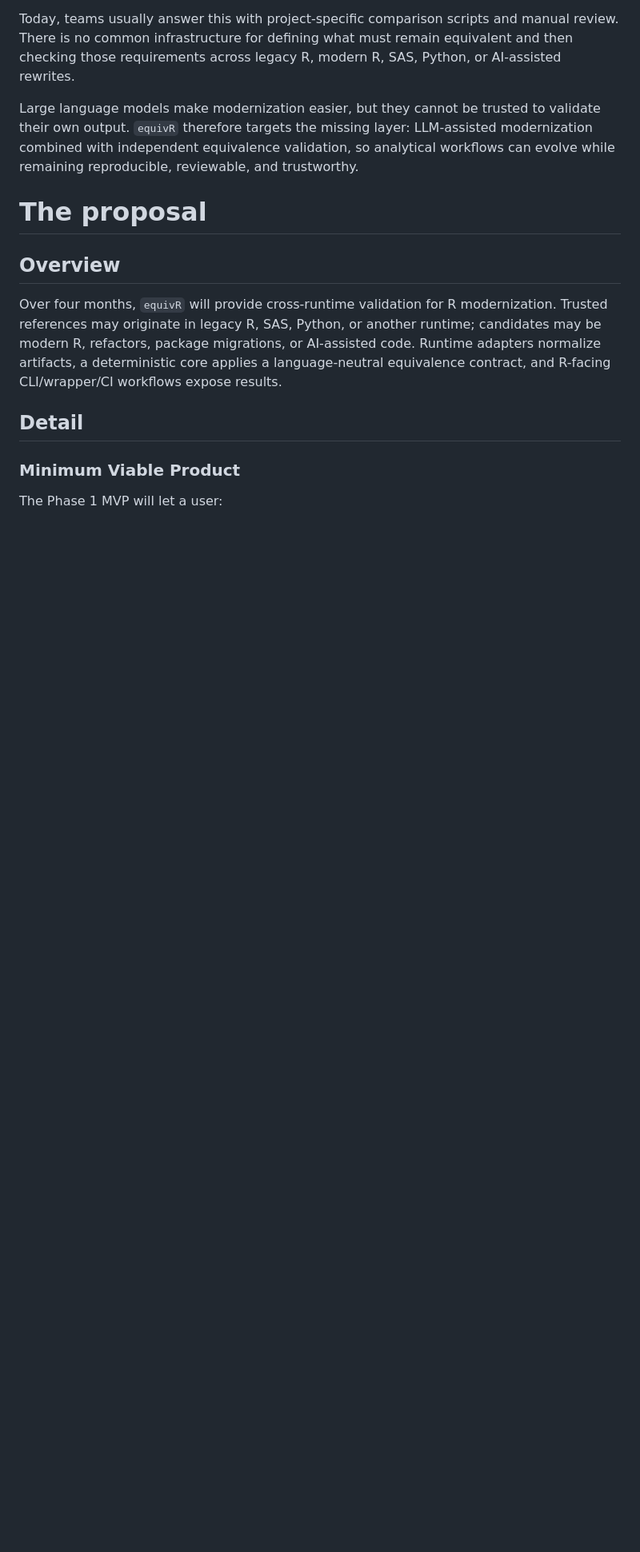
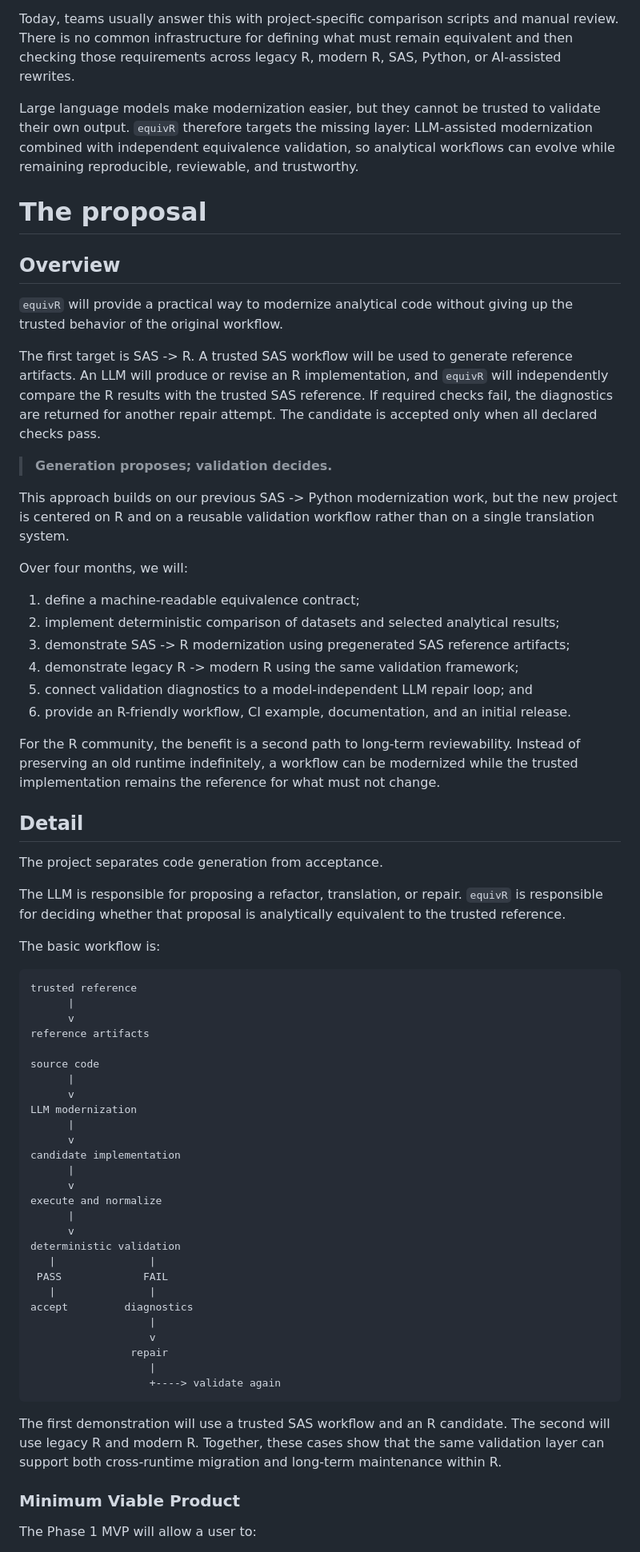
Before and after one commit to zhuygln/equivR, a Markdown page: proposal/equivR_ISC_2026-2_proposal.md, the part around one of its changes. Shown at 80% size. GitHub-like rendering; blank space fills up the shorter version.

````diff
--- a/proposal/equivR_ISC_2026-2_proposal.md
+++ b/proposal/equivR_ISC_2026-2_proposal.md
@@ -44,11 +44,66 @@ Large language models make modernization easier, but they cannot be trusted to v
 
 ## Overview
 
-Over four months, `equivR` will provide cross-runtime validation for R modernization. Trusted references may originate in legacy R, SAS, Python, or another runtime; candidates may be modern R, refactors, package migrations, or AI-assisted code. Runtime adapters normalize artifacts, a deterministic core applies a language-neutral equivalence contract, and R-facing CLI/wrapper/CI workflows expose results.
+`equivR` will provide a practical way to modernize analytical code without giving up the trusted behavior of the original workflow.
+
+The first target is SAS -> R. A trusted SAS workflow will be used to generate reference artifacts. An LLM will produce or revise an R implementation, and `equivR` will independently compare the R results with the trusted SAS reference. If required checks fail, the diagnostics are returned for another repair attempt. The candidate is accepted only when all declared checks pass.
+
+> **Generation proposes; validation decides.**
+
+This approach builds on our previous SAS -> Python modernization work, but the new project is centered on R and on a reusable validation workflow rather than on a single translation system.
+
+Over four months, we will:
+
+1. define a machine-readable equivalence contract;
+2. implement deterministic comparison of datasets and selected analytical results;
+3. demonstrate SAS -> R modernization using pregenerated SAS reference artifacts;
+4. demonstrate legacy R -> modern R using the same validation framework;
+5. connect validation diagnostics to a model-independent LLM repair loop; and
+6. provide an R-friendly workflow, CI example, documentation, and an initial release.
+
+For the R community, the benefit is a second path to long-term reviewability. Instead of preserving an old runtime indefinitely, a workflow can be modernized while the trusted implementation remains the reference for what must not change.
 
 ## Detail
 
+The project separates code generation from acceptance.
+
+The LLM is responsible for proposing a refactor, translation, or repair. `equivR` is responsible for deciding whether that proposal is analytically equivalent to the trusted reference.
+
+The basic workflow is:
+
+```
+trusted reference
+      |
+      v
+reference artifacts
+
+source code
+      |
+      v
+LLM modernization
+      |
+      v
+candidate implementation
+      |
+      v
+execute and normalize
+      |
+      v
+deterministic validation
+   |               |
+ PASS             FAIL
+   |               |
+accept         diagnostics
+                   |
+                   v
+                repair
+                   |
+                   +----> validate again
+```
+
+The first demonstration will use a trusted SAS workflow and an R candidate. The second will use legacy R and modern R. Together, these cases show that the same validation layer can support both cross-runtime migration and long-term maintenance within R.
+
 ### Minimum Viable Product
 
-The Phase 1 MVP will let a user:
+The Phase 1 MVP will allow a user to:
 
````
Also changed, not shown: other parts of proposal/equivR_ISC_2026-2_proposal.md (+45 -14 lines).
